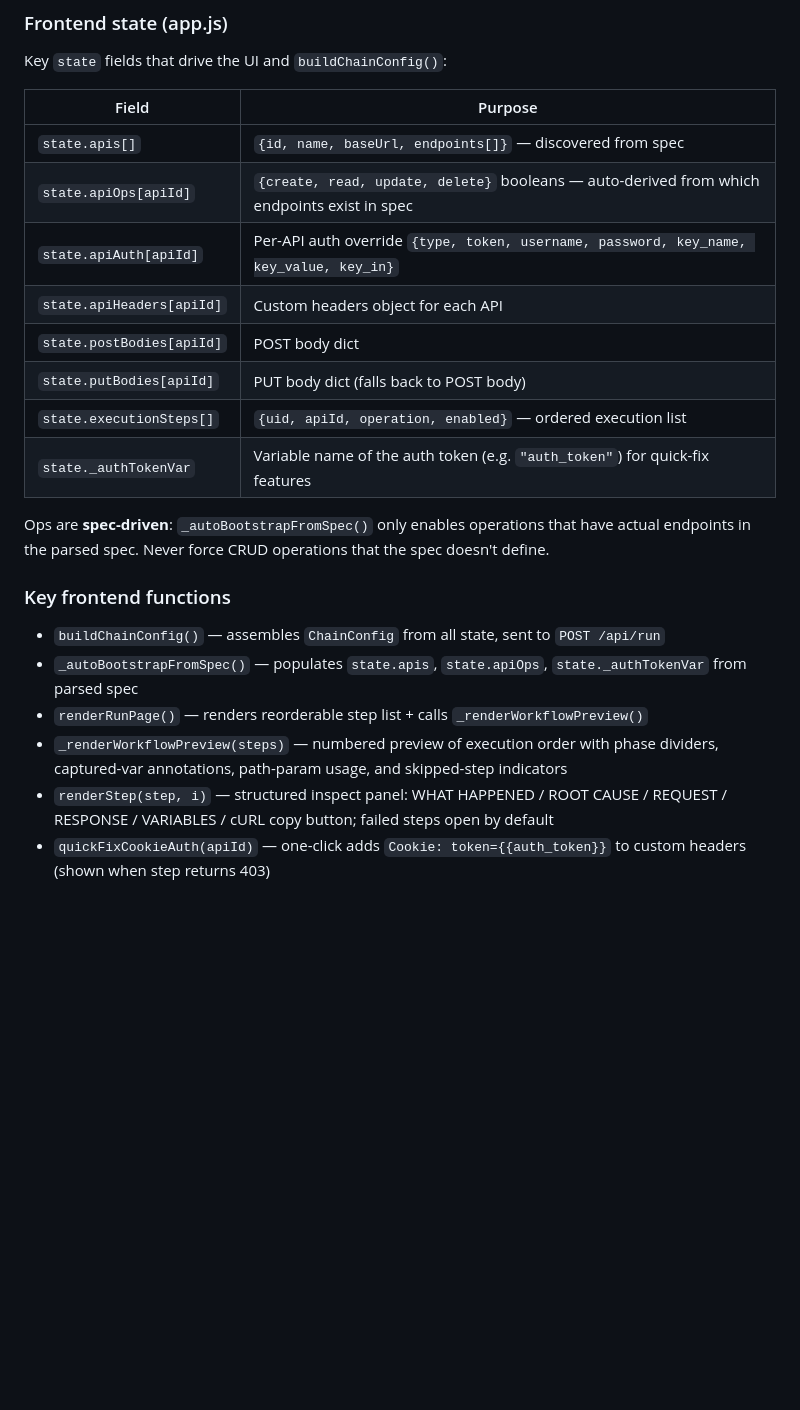
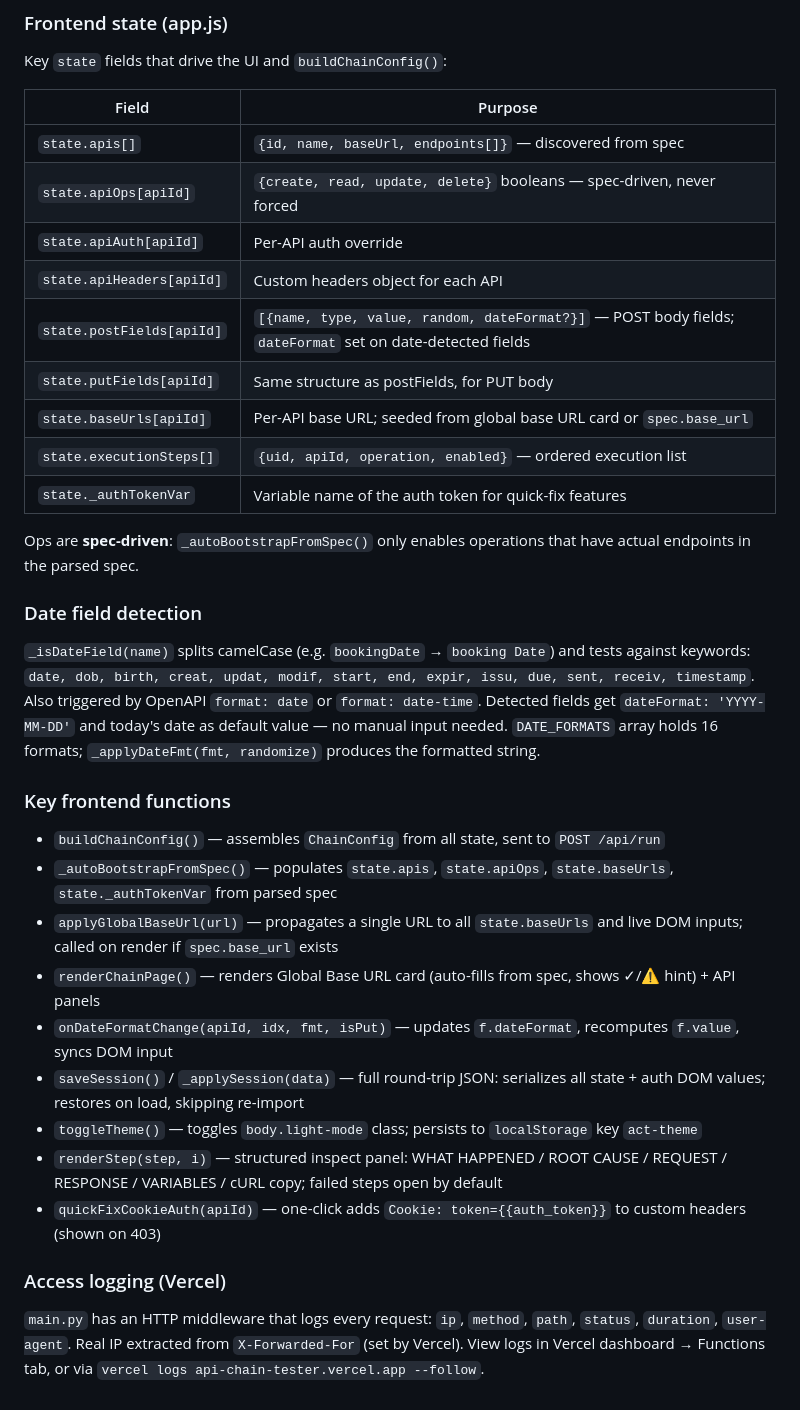
Before and after one commit to atish53481/API-Automation, a Markdown page: CLAUDE.md, the part around one of its changes. GitHub-like rendering; blank space fills up the shorter version.

```diff
--- a/CLAUDE.md
+++ b/CLAUDE.md
@@ -84,21 +100,33 @@ Key `state` fields that drive the UI and `buildChainConfig()`:
 | Field | Purpose |
 |---|---|
 | `state.apis[]` | `{id, name, baseUrl, endpoints[]}` — discovered from spec |
-| `state.apiOps[apiId]` | `{create, read, update, delete}` booleans — auto-derived from which endpoints exist in spec |
-| `state.apiAuth[apiId]` | Per-API auth override `{type, token, username, password, key_name, key_value, key_in}` |
+| `state.apiOps[apiId]` | `{create, read, update, delete}` booleans — spec-driven, never forced |
+| `state.apiAuth[apiId]` | Per-API auth override |
 | `state.apiHeaders[apiId]` | Custom headers object for each API |
-| `state.postBodies[apiId]` | POST body dict |
-| `state.putBodies[apiId]` | PUT body dict (falls back to POST body) |
+| `state.postFields[apiId]` | `[{name, type, value, random, dateFormat?}]` — POST body fields; `dateFormat` set on date-detected fields |
+| `state.putFields[apiId]` | Same structure as postFields, for PUT body |
+| `state.baseUrls[apiId]` | Per-API base URL; seeded from global base URL card or `spec.base_url` |
 | `state.executionSteps[]` | `{uid, apiId, operation, enabled}` — ordered execution list |
-| `state._authTokenVar` | Variable name of the auth token (e.g. `"auth_token"`) for quick-fix features |
+| `state._authTokenVar` | Variable name of the auth token for quick-fix features |
 
-Ops are **spec-driven**: `_autoBootstrapFromSpec()` only enables operations that have actual endpoints in the parsed spec. Never force CRUD operations that the spec doesn't define.
+Ops are **spec-driven**: `_autoBootstrapFromSpec()` only enables operations that have actual endpoints in the parsed spec.
+
+### Date field detection
+
+`_isDateField(name)` splits camelCase (e.g. `bookingDate` → `booking Date`) and tests against keywords: `date, dob, birth, creat, updat, modif, start, end, expir, issu, due, sent, receiv, timestamp`. Also triggered by OpenAPI `format: date` or `format: date-time`. Detected fields get `dateFormat: 'YYYY-MM-DD'` and today's date as default value — no manual input needed. `DATE_FORMATS` array holds 16 formats; `_applyDateFmt(fmt, randomize)` produces the formatted string.
 
 ### Key frontend functions
 
 - `buildChainConfig()` — assembles `ChainConfig` from all state, sent to `POST /api/run`
-- `_autoBootstrapFromSpec()` — populates `state.apis`, `state.apiOps`, `state._authTokenVar` from parsed spec
-- `renderRunPage()` — renders reorderable step list + calls `_renderWorkflowPreview()`
-- `_renderWorkflowPreview(steps)` — numbered preview of execution order with phase dividers, captured-var annotations, path-param usage, and skipped-step indicators
-- `renderStep(step, i)` — structured inspect panel: WHAT HAPPENED / ROOT CAUSE / REQUEST / RESPONSE / VARIABLES / cURL copy button; failed steps open by default
-- `quickFixCookieAuth(apiId)` — one-click adds `Cookie: token={{auth_token}}` to custom headers (shown when step returns 403)
+- `_autoBootstrapFromSpec()` — populates `state.apis`, `state.apiOps`, `state.baseUrls`, `state._authTokenVar` from parsed spec
+- `applyGlobalBaseUrl(url)` — propagates a single URL to all `state.baseUrls` and live DOM inputs; called on render if `spec.base_url` exists
+- `renderChainPage()` — renders Global Base URL card (auto-fills from spec, shows ✓/⚠ hint) + API panels
+- `onDateFormatChange(apiId, idx, fmt, isPut)` — updates `f.dateFormat`, recomputes `f.value`, syncs DOM input
+- `saveSession()` / `_applySession(data)` — full round-trip JSON: serializes all state + auth DOM values; restores on load, skipping re-import
+- `toggleTheme()` — toggles `body.light-mode` class; persists to `localStorage` key `act-theme`
+- `renderStep(step, i)` — structured inspect panel: WHAT HAPPENED / ROOT CAUSE / REQUEST / RESPONSE / VARIABLES / cURL copy; failed steps open by default
+- `quickFixCookieAuth(apiId)` — one-click adds `Cookie: token={{auth_token}}` to custom headers (shown on 403)
+
+### Access logging (Vercel)
+
+`main.py` has an HTTP middleware that logs every request: `ip`, `method`, `path`, `status`, `duration`, `user-agent`. Real IP extracted from `X-Forwarded-For` (set by Vercel). View logs in Vercel dashboard → Functions tab, or via `vercel logs api-chain-tester.vercel.app --follow`.
```
Also changed, not shown: other parts of CLAUDE.md (+24 -8 lines).
